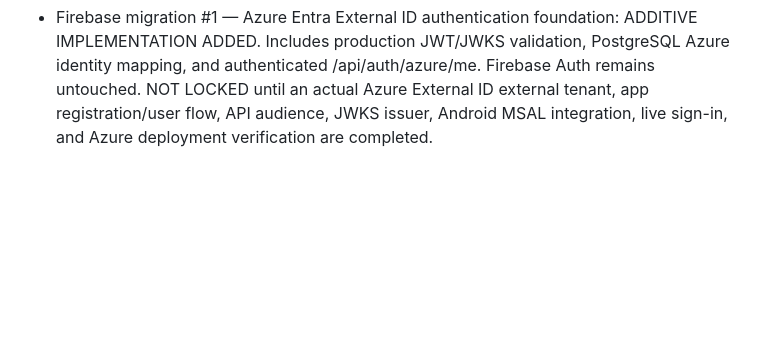
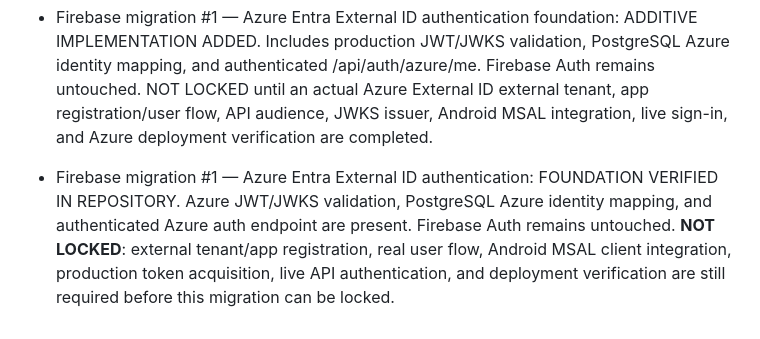
Before and after one commit to mirzakashif434-source/Best_nikah_bridge_mvp, a Markdown page: azure-backend/README.md, the part around the change. Drawn GitHub-style; blank space fills up the shorter version.

Commit message:
Clarify Firebase migration step 1 verification status

```diff
--- a/azure-backend/README.md
+++ b/azure-backend/README.md
@@ -50,3 +50,5 @@ Locked steps are not to be rebuilt or replaced; future work must be additive and
 - Step 17 — Real public account-deletion web resource plus authenticated external deletion endpoint, using the existing production deletion/storage cleanup: LOCKED after successful Azure Functions deployment run #91 (commit 3a40a816c4b6fa12f9b641eaa57fc84bd34f5622).
 
 - Firebase migration #1 — Azure Entra External ID authentication foundation: ADDITIVE IMPLEMENTATION ADDED. Includes production JWT/JWKS validation, PostgreSQL Azure identity mapping, and authenticated /api/auth/azure/me. Firebase Auth remains untouched. NOT LOCKED until an actual Azure External ID external tenant, app registration/user flow, API audience, JWKS issuer, Android MSAL integration, live sign-in, and Azure deployment verification are completed.
+
+- Firebase migration #1 — Azure Entra External ID authentication: FOUNDATION VERIFIED IN REPOSITORY. Azure JWT/JWKS validation, PostgreSQL Azure identity mapping, and authenticated Azure auth endpoint are present. Firebase Auth remains untouched. **NOT LOCKED**: external tenant/app registration, real user flow, Android MSAL client integration, production token acquisition, live API authentication, and deployment verification are still required before this migration can be locked.
```
